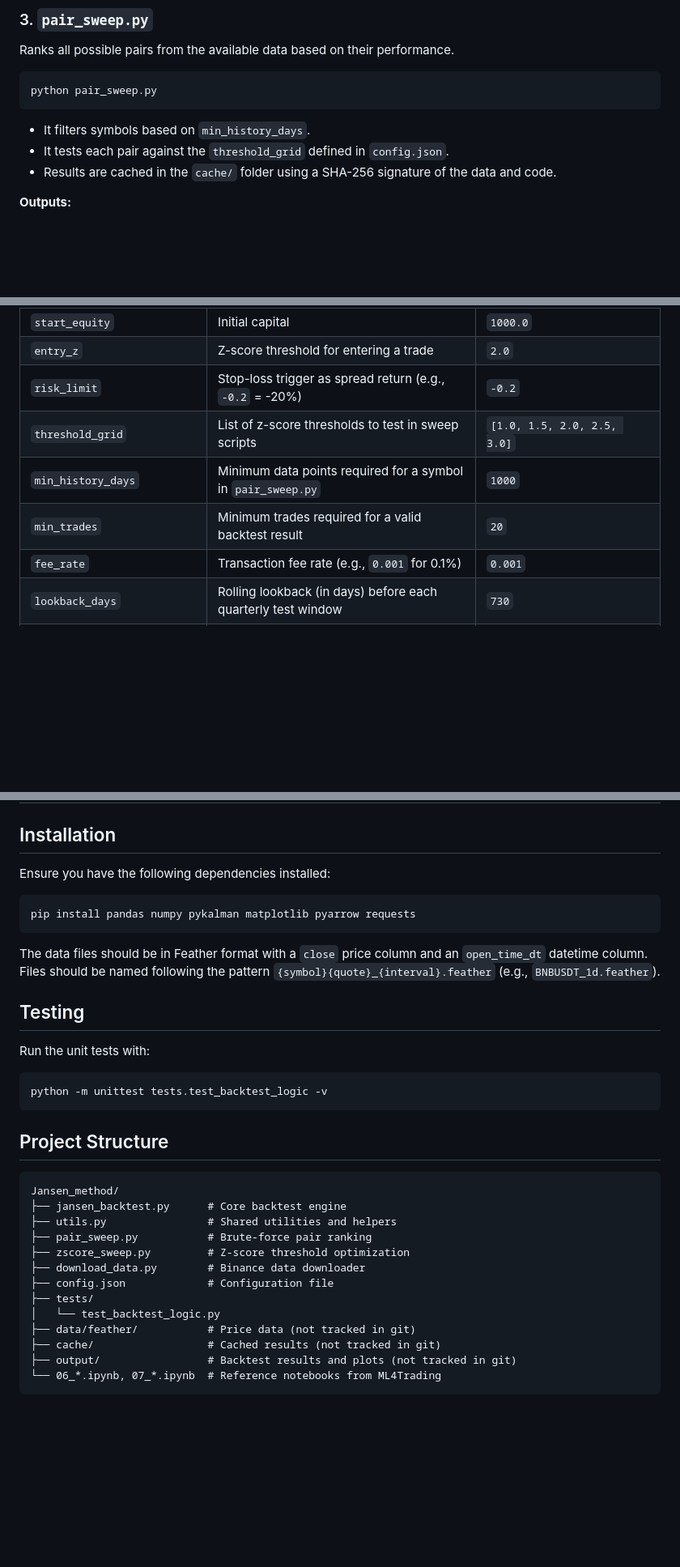
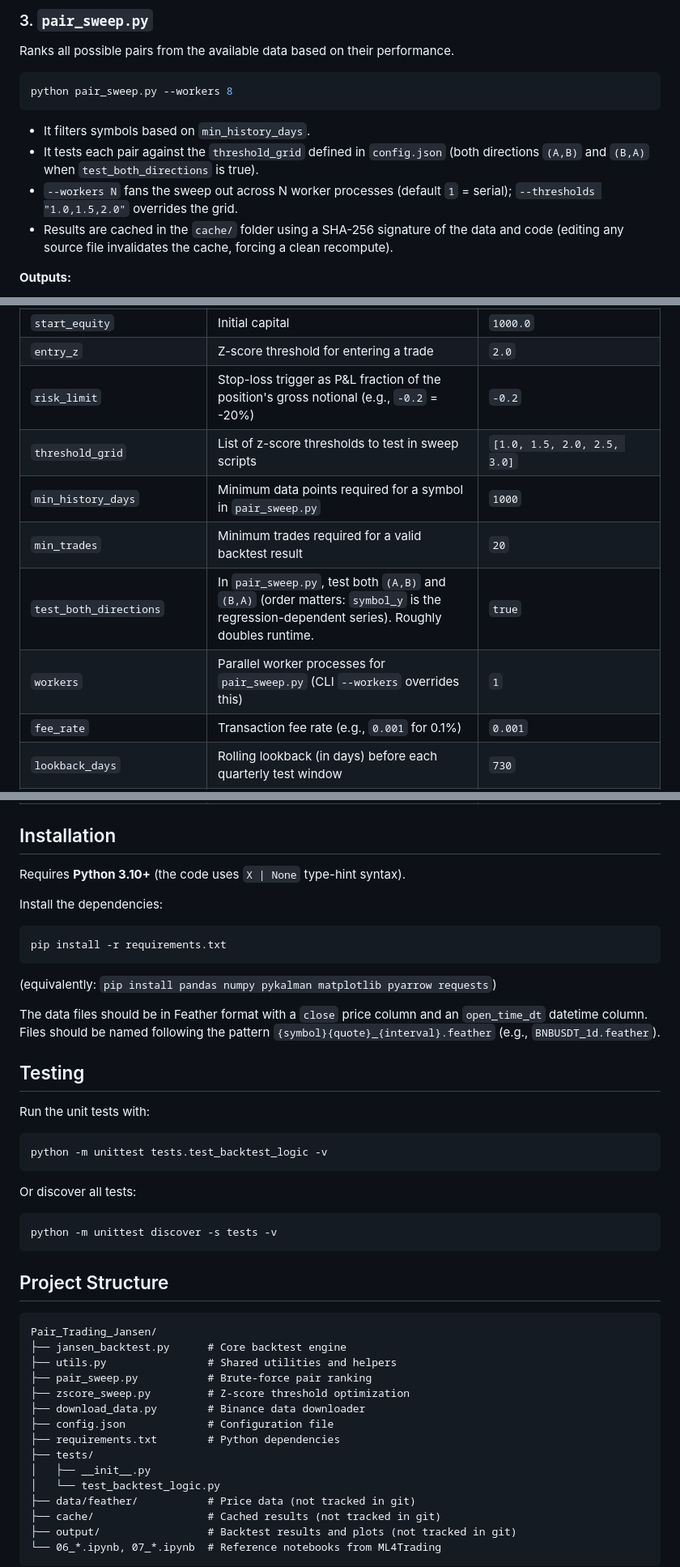
Before and after one commit to djienne/Pair_Trading_Jansen, a Markdown page: README.md, 3 parts joined by grey strips. Shown at 81% size. GitHub-like rendering; blank space fills up the shorter version.

````diff
--- a/README.md
+++ b/README.md
@@ -43,11 +48,12 @@ Useful for finding the optimal entry threshold for a specific pair. It filters r
 ### 3. `pair_sweep.py`
 Ranks all possible pairs from the available data based on their performance.
 ```powershell
-python pair_sweep.py
+python pair_sweep.py --workers 8
 ```
 - It filters symbols based on `min_history_days`.
-- It tests each pair against the `threshold_grid` defined in `config.json`.
-- Results are cached in the `cache/` folder using a SHA-256 signature of the data and code.
+- It tests each pair against the `threshold_grid` defined in `config.json` (both directions `(A,B)` and `(B,A)` when `test_both_directions` is true).
+- `--workers N` fans the sweep out across N worker processes (default `1` = serial); `--thresholds "1.0,1.5,2.0"` overrides the grid.
+- Results are cached in the `cache/` folder using a SHA-256 signature of the data and code (editing any source file invalidates the cache, forcing a clean recompute).
 
 **Outputs:**
 - `output/pair_rankings.csv` - Ranked results table with Sharpe, trades, best z-score
@@ -86,10 +92,12 @@ python download_data.py --symbols BTCUSDT ETHUSDT BNBUSDT
 | `symbol_x` | Secondary symbol (Lag/Hedge) for single-pair backtest | - |
 | `start_equity` | Initial capital | `1000.0` |
 | `entry_z` | Z-score threshold for entering a trade | `2.0` |
-| `risk_limit` | Stop-loss trigger as spread return (e.g., `-0.2` = -20%) | `-0.2` |
+| `risk_limit` | Stop-loss trigger as P&L fraction of the position's gross notional (e.g., `-0.2` = -20%) | `-0.2` |
 | `threshold_grid` | List of z-score thresholds to test in sweep scripts | `[1.0, 1.5, 2.0, 2.5, 3.0]` |
 | `min_history_days` | Minimum data points required for a symbol in `pair_sweep.py` | `1000` |
 | `min_trades` | Minimum trades required for a valid backtest result | `20` |
+| `test_both_directions` | In `pair_sweep.py`, test both `(A,B)` and `(B,A)` (order matters: `symbol_y` is the regression-dependent series). Roughly doubles runtime. | `true` |
+| `workers` | Parallel worker processes for `pair_sweep.py` (CLI `--workers` overrides this) | `1` |
 | `fee_rate` | Transaction fee rate (e.g., `0.001` for 0.1%) | `0.001` |
 | `lookback_days` | Rolling lookback (in days) before each quarterly test window | `730` |
 | `trade_window_months` | Months traded after each quarterly test end | `6` |
@@ -104,11 +112,15 @@ python download_data.py --symbols BTCUSDT ETHUSDT BNBUSDT
 
 ## Installation
 
-Ensure you have the following dependencies installed:
+Requires **Python 3.10+** (the code uses `X | None` type-hint syntax).
+
+Install the dependencies:
 
 ```powershell
-pip install pandas numpy pykalman matplotlib pyarrow requests
+pip install -r requirements.txt
 ```
+
+(equivalently: `pip install pandas numpy pykalman matplotlib pyarrow requests`)
 
 The data files should be in Feather format with a `close` price column and an `open_time_dt` datetime column.
 Files should be named following the pattern `{symbol}{quote}_{interval}.feather` (e.g., `BNBUSDT_1d.feather`).
@@ -121,17 +133,25 @@ Run the unit tests with:
 python -m unittest tests.test_backtest_logic -v
 ```
 
+Or discover all tests:
+
+```powershell
+python -m unittest discover -s tests -v
+```
+
 ## Project Structure
 
 ```
-Jansen_method/
+Pair_Trading_Jansen/
 ├── jansen_backtest.py      # Core backtest engine
 ├── utils.py                # Shared utilities and helpers
 ├── pair_sweep.py           # Brute-force pair ranking
 ├── zscore_sweep.py         # Z-score threshold optimization
 ├── download_data.py        # Binance data downloader
 ├── config.json             # Configuration file
+├── requirements.txt        # Python dependencies
 ├── tests/
+│   ├── __init__.py
 │   └── test_backtest_logic.py
 ├── data/feather/           # Price data (not tracked in git)
 ├── cache/                  # Cached results (not tracked in git)
````
Also changed, not shown: other parts of README.md (+11 -6 lines), output/equity_LTC_XRP_z1.5.png (deleted), output/equity_LTC_XRP_z2.0.png (added), output/pair_sweep_summary.png, 9 other files.
